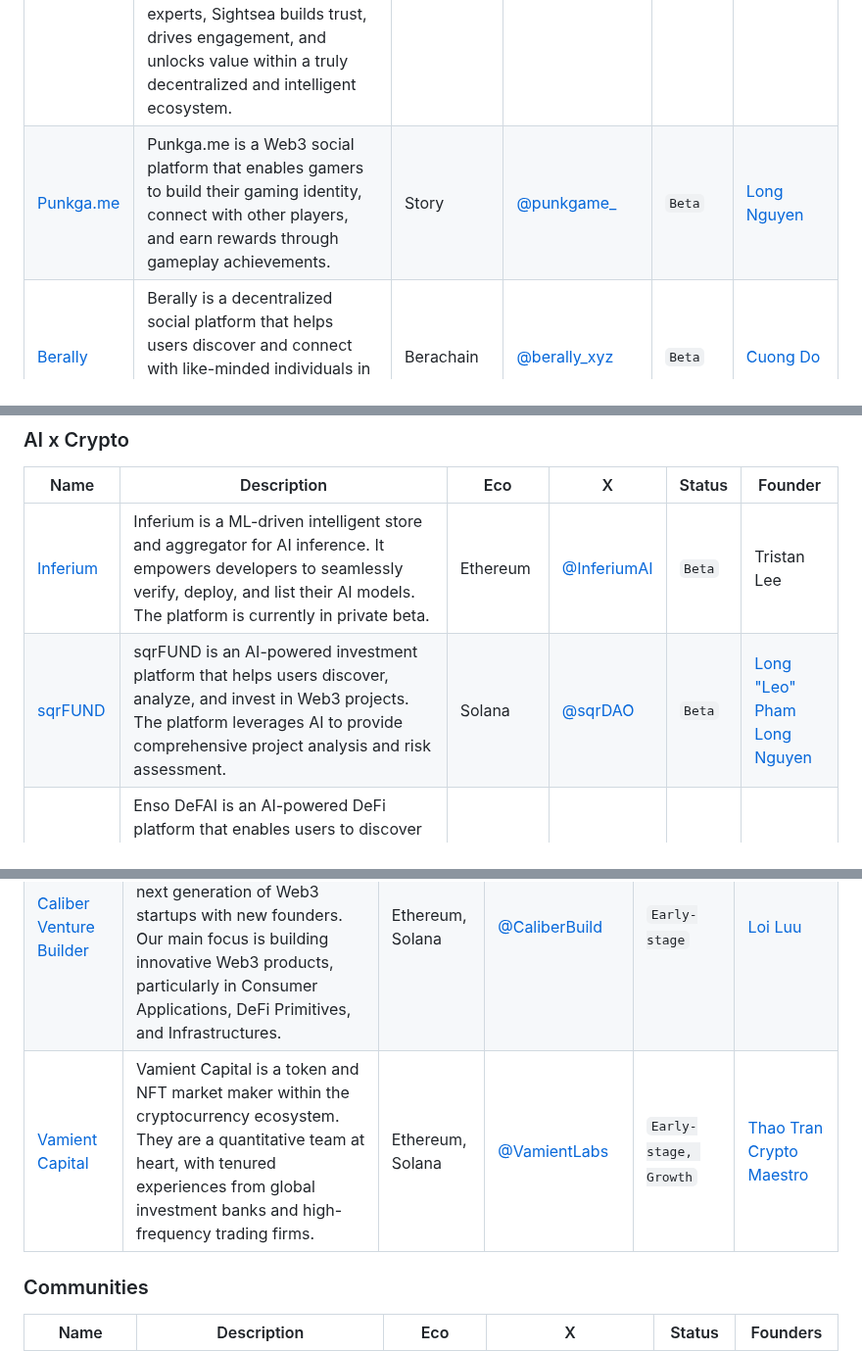
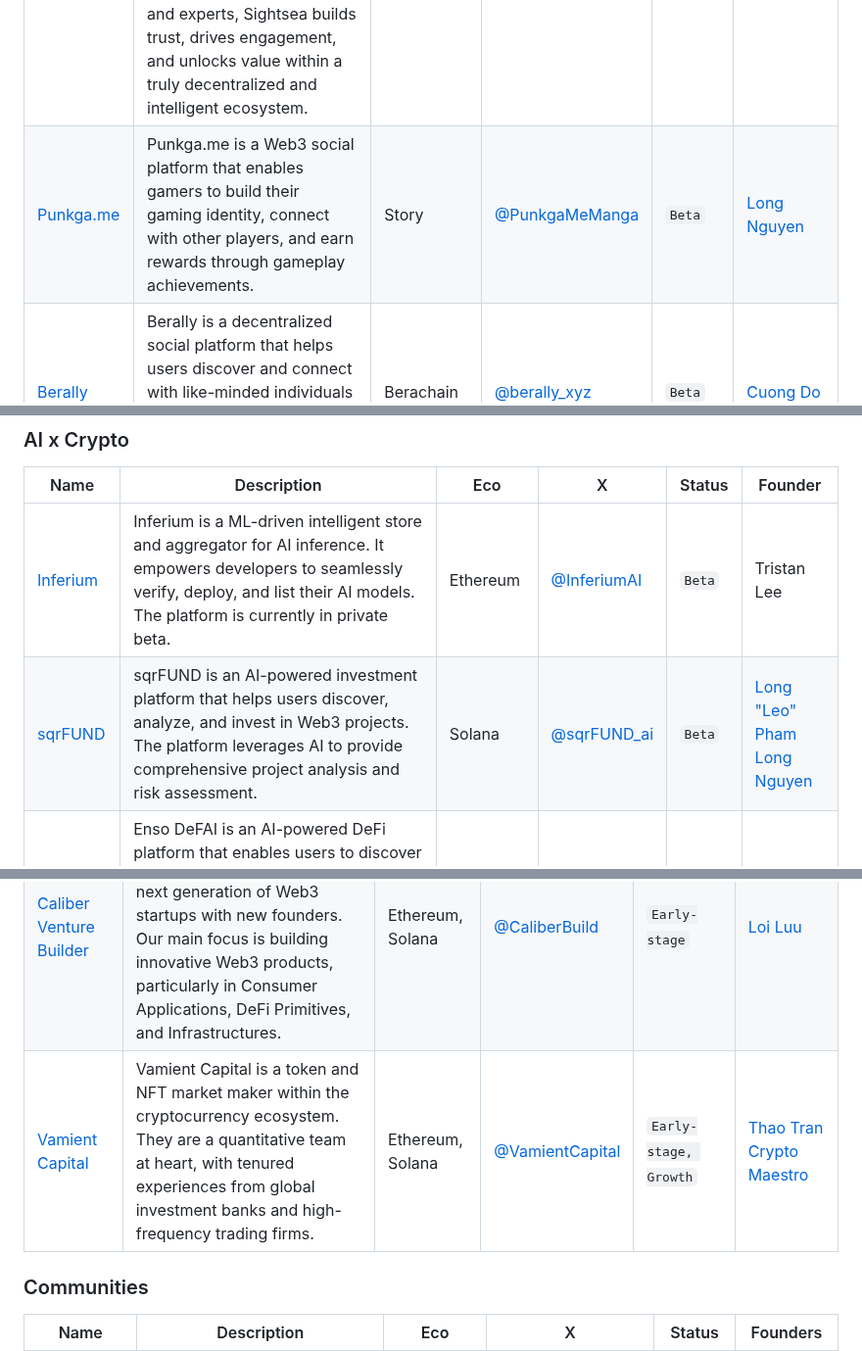
Before and after one commit to sqrDAO/Vietnam-Web3-Directory, a Markdown page: README.md, 3 parts joined by grey strips. Shown at 98% size. GitHub-like rendering.

```diff
--- a/README.md
+++ b/README.md
@@ -55,7 +55,7 @@ Your Ultimate Guide to the Vibrant Web3 Ecosystem in Vietnam! 🌟
 | [Zerion Wallet](https://zerion.io/) | Zerion is a crypto wallet for everything onchain so you can manage all your investments, collections, staked positions and airdrops across 30+ chains. | Ethereum | [@zerion](https://x.com/zerion) | `Growth` | [Evgeny Yurtaev](https://x.com/evgeth_) <br/> [Alexey Bashlykov](https://x.com/madlabman) |
 | [OWallet](https://owallet.dev/) | OWallet focuses on universal digital assets management on most liquid blockchains including Bitcoin, Ethereum-based & Cosmos-based (100+ blockchains). Features include staking, NFT support, and DApp integration. | Bitcoin, Ethereum, Cosmos, TRON | [@owallet_dev](https://x.com/owallet_dev) | `Growth` |[Tu Chu](https://x.com/tucq88) |
 | [Sightsea](https://www.sightsea.tech/) | Sightsea is an AI-powered decentralized social platform that leverages DePIN technology to ensure the highest level of user information security. By empowering communities and experts, Sightsea builds trust, drives engagement, and unlocks value within a truly decentralized and intelligent ecosystem. | Ethereum | [@Sightsea_Tech](https://x.com/Sightsea_Tech) | `Early` | [John Trinh](https://x.com/JohnTrinhKretos) |
-| [Punkga.me](https://punkga.me/) | Punkga.me is a Web3 social platform that enables gamers to build their gaming identity, connect with other players, and earn rewards through gameplay achievements. | Story | [@punkgame_](https://x.com/punkgame_) | `Beta` | [Long Nguyen](https://x.com/EledraNguyen) |
+| [Punkga.me](https://punkga.me/) | Punkga.me is a Web3 social platform that enables gamers to build their gaming identity, connect with other players, and earn rewards through gameplay achievements. | Story | [@PunkgaMeManga](https://x.com/PunkgaMeManga) | `Beta` | [Long Nguyen](https://x.com/EledraNguyen) |
 | [Berally](https://berally.xyz/) | Berally is a decentralized social platform that helps users discover and connect with like-minded individuals in the Web3 space through shared interests and activities. | Berachain | [@berally_xyz](https://x.com/berally_xyz) | `Beta` | [Cuong Do](https://x.com/cuongdo_cl) |
 
 ### NFTs
@@ -81,7 +81,7 @@ Your Ultimate Guide to the Vibrant Web3 Ecosystem in Vietnam! 🌟
 | Name | Description | Eco | X | Status | Founder |
 |------|-------------|-----|---|--------|---------|
 | [Inferium](https://www.inferium.io/) | Inferium is a ML-driven intelligent store and aggregator for AI inference. It empowers developers to seamlessly verify, deploy, and list their AI models. The platform is currently in private beta. | Ethereum | [@InferiumAI](https://x.com/InferiumAI) | `Beta` | Tristan Lee |
-| [sqrFUND](https://sqrfund.io/) | sqrFUND is an AI-powered investment platform that helps users discover, analyze, and invest in Web3 projects. The platform leverages AI to provide comprehensive project analysis and risk assessment. | Solana | [@sqrDAO](https://x.com/sqrDAO) | `Beta` | [Long "Leo" Pham](https://x.com/sqrdao_intern) <br/> [Long Nguyen](https://x.com/EledraNguyen)  |
+| [sqrFUND](https://sqrfund.io/) | sqrFUND is an AI-powered investment platform that helps users discover, analyze, and invest in Web3 projects. The platform leverages AI to provide comprehensive project analysis and risk assessment. | Solana | [@sqrFUND_ai](https://x.com/sqrFUND_ai) | `Beta` | [Long "Leo" Pham](https://x.com/sqrdao_intern) <br/> [Long Nguyen](https://x.com/EledraNguyen)  |
 | [Enso DeFAI](https://edas.ensofi.xyz/) | Enso DeFAI is an AI-powered DeFi platform that enables users to discover and engage with yield strategies through its EDAS (Enso Decentralized AI System) protocol. The platform features leaderboard tracking and multi-chain support. | Solana, Eclipse | [@ensodefai](https://x.com/ensodefai) | `Beta` | [Dree Do](https://x.com/dreedohaha) |
 
 ## Builder Resources
@@ -92,7 +92,7 @@ Your Ultimate Guide to the Vibrant Web3 Ecosystem in Vietnam! 🌟
 |------|-------------|-----|---|----------------|----------|
 | [Kyros Ventures](https://kyros.ventures/) | Kyros Ventures is a research-driven venture capital firm focusing on early-stage Web3 projects. The firm has invested in 100+ projects across DeFi, Infrastructure, Gaming, and Consumer applications. | Multichain | [@KyrosVentures](https://x.com/KyrosVentures) | `Pre-seed, Seed` | [Thuat "Zane" Nguyen](https://x.com/Zane_Kyros) <br /> [Jenny Nguyen](https://x.com/jennynguyen68_) |
 | [Caliber Venture Builder](https://caliber.build/) | Caliber is a Web3 Venture Builder started by veteran Web3 builders to develop the next generation of Web3 startups with new founders. Our main focus is building innovative Web3 products, particularly in Consumer Applications, DeFi Primitives, and Infrastructures. | Ethereum, Solana | [@CaliberBuild](https://x.com/CaliberBuild) | `Early-stage` | [Loi Luu](https://x.com/loi_luu) |
-| [Vamient Capital](https://vamient.xyz/) | Vamient Capital is a token and NFT market maker within the cryptocurrency ecosystem. They are a quantitative team at heart, with tenured experiences from global investment banks and high-frequency trading firms. | Ethereum, Solana | [@VamientLabs](https://x.com/VamientCapital) | `Early-stage, Growth` | [Thao Tran](https://x.com/tpvt136) <br/> [Crypto Maestro](https://x.com/ZanyKhoa5312) |
+| [Vamient Capital](https://vamient.xyz/) | Vamient Capital is a token and NFT market maker within the cryptocurrency ecosystem. They are a quantitative team at heart, with tenured experiences from global investment banks and high-frequency trading firms. | Ethereum, Solana | [@VamientCapital](https://x.com/VamientCapital) | `Early-stage, Growth` | [Thao Tran](https://x.com/tpvt136) <br/> [Crypto Maestro](https://x.com/ZanyKhoa5312) |
 
 ### Communities
 
```
